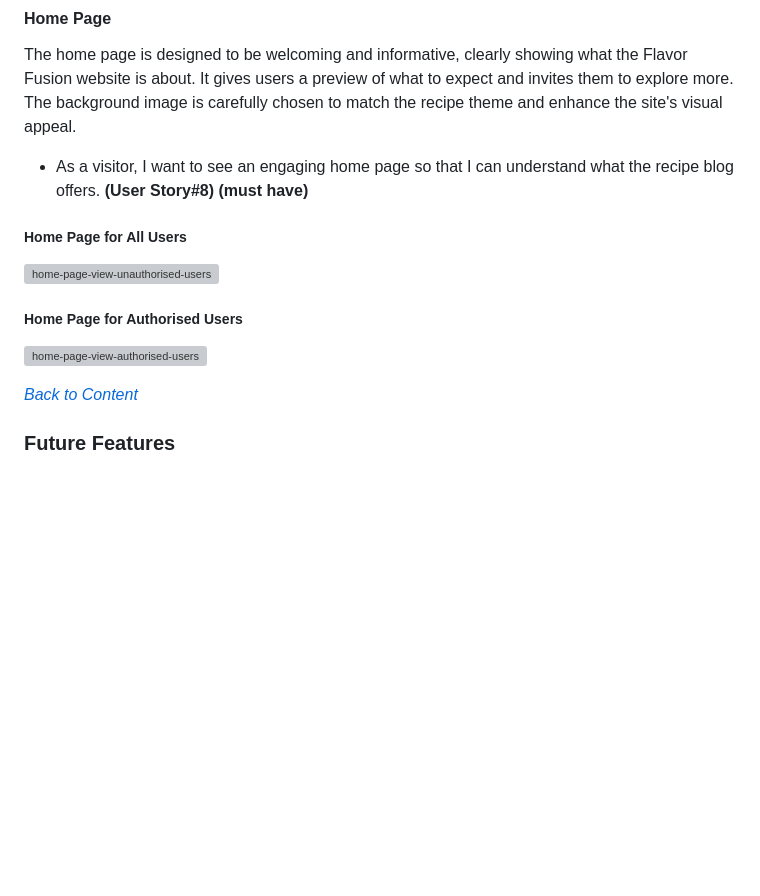
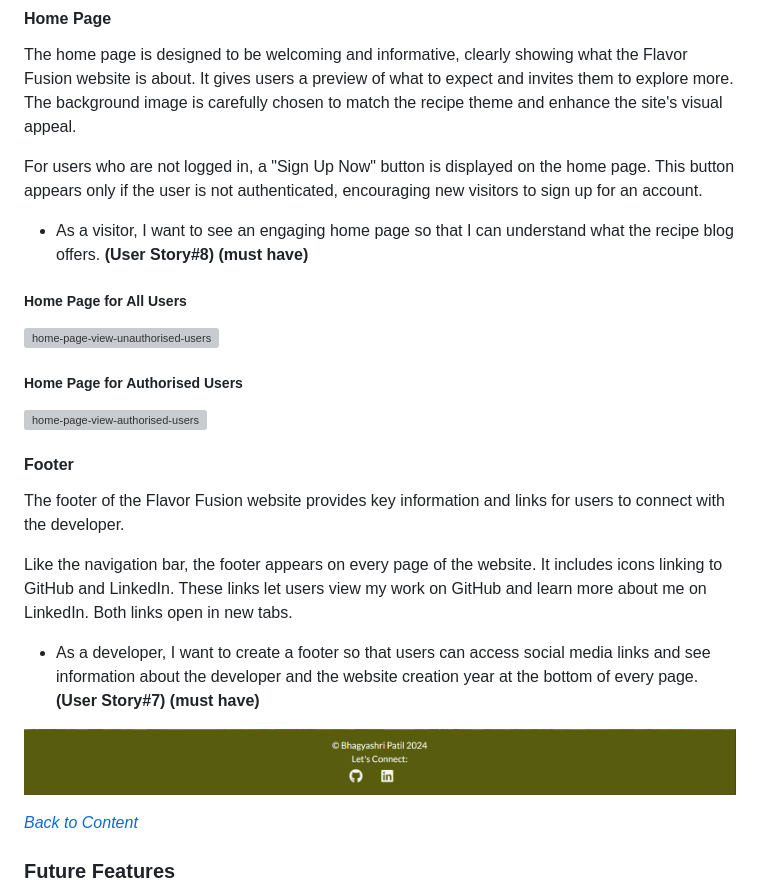
Before and after one commit to bhagyashriyogeshpatil/flavor-fusion, a Markdown page: README.md, the part around the change. Drawn GitHub-style; pictures changed too: documentation/docs_images/footer-page-view.png (added); blank space fills up the shorter version; grey boxes are pictures that could not be loaded.

Commit message:
docs: Add footer section to README.md with description and screenshot for a visual reference

```diff
--- a/README.md
+++ b/README.md
@@ -342,6 +342,8 @@ A message indicating the user's login status is displayed in the nav bar:
 
 The home page is designed to be welcoming and informative, clearly showing what the Flavor Fusion website is about. It gives users a preview of what to expect and invites them to explore more. The background image is carefully chosen to match the recipe theme and enhance the site's visual appeal.
 
+For users who are not logged in, a "Sign Up Now" button is displayed on the home page. This button appears only if the user is not authenticated, encouraging new visitors to sign up for an account.
+
 - As a visitor, I want to see an engaging home page so that I can understand what the recipe blog offers. **(User Story#8) (must have)**
 
 ##### Home Page for All Users
@@ -349,6 +351,16 @@ The home page is designed to be welcoming and informative, clearly showing what
 
 ##### Home Page for Authorised Users
 ![home-page-view-authorised-users](documentation/docs_images/home-page-view-authorised.png)
+
+#### Footer
+The footer of the Flavor Fusion website provides key information and links for users to connect with the developer.
+
+Like the navigation bar, the footer appears on every page of the website. It includes icons linking to GitHub and LinkedIn. These links let users view my work on GitHub and learn more about me on LinkedIn. Both links open in new tabs.
+
+- As a developer, I want to create a footer so that users can access social media links and see information about the developer and the website creation year at the bottom of every page. **(User Story#7) (must have)**
+
+![footer-section-view](documentation/docs_images/footer-page-view.png)
+
 
 
 
```
